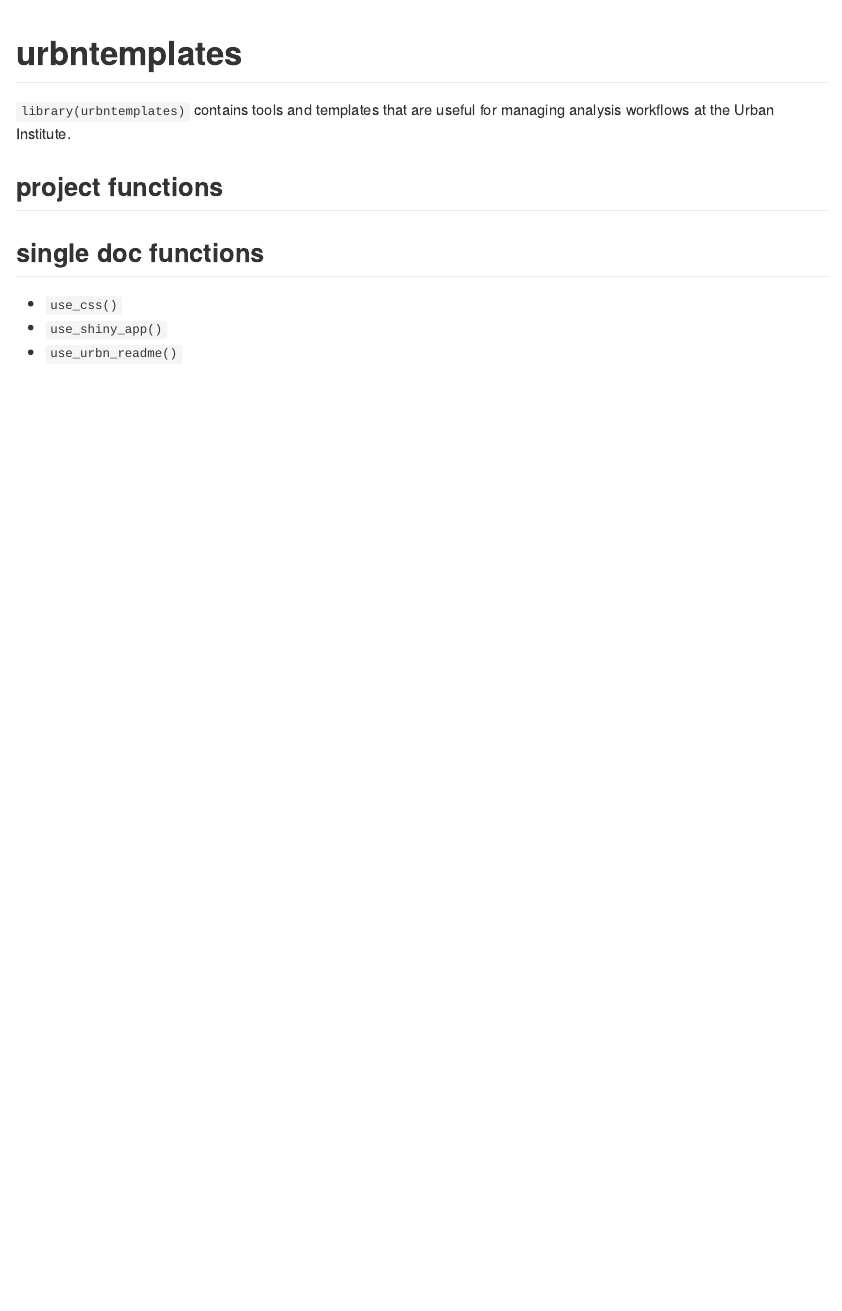
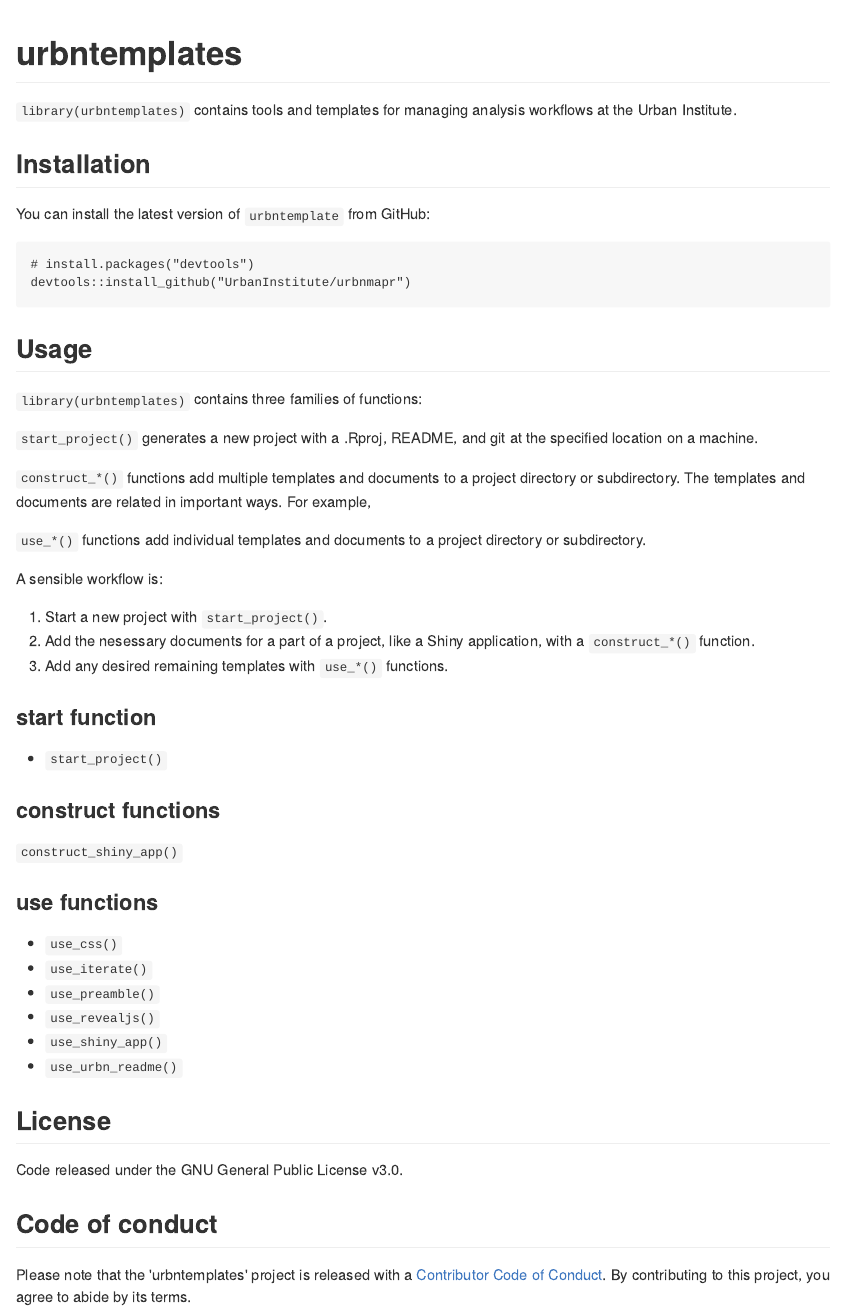
Before and after one commit to UrbanInstitute/urbntemplates, an R Markdown document (README.Rmd): the page in a window 1100 px wide, from its top. The pictures show the output file README.md that the author committed with the source, drawn offline in the style of GitHub.

Commit message:
Update README to explain the design of the package.

````diff
--- a/README.Rmd
+++ b/README.Rmd
@@ -4,11 +4,42 @@
 
 # urbntemplates
 
-`library(urbntemplates)` contains tools and templates that are useful for managing analysis workflows at the Urban Institute.
+`library(urbntemplates)` contains tools and templates for managing analysis workflows at the Urban Institute.
 
-## project functions
+## Installation
 
-## single doc functions
+You can install the latest version of `urbntemplate` from GitHub:
+
+```
+# install.packages("devtools")
+devtools::install_github("UrbanInstitute/urbnmapr")
+```
+
+## Usage
+
+`library(urbntemplates)` contains three families of functions:
+
+`start_project()` generates a new project with a .Rproj, README, and git at the specified location on a machine.
+
+`construct_*()` functions add multiple templates and documents to a project directory or subdirectory. The templates and documents are related in important ways. For example,
+
+`use_*()` functions add individual templates and documents to a project directory or subdirectory.
+
+A sensible workflow is:
+
+1) Start a new project with `start_project()`.
+2) Add the nesessary documents for a part of a project, like a Shiny application, with a `construct_*()` function.
+3) Add any desired remaining templates with `use_*()` functions.
+
+### start function
+
+* `start_project()`
+
+### construct functions
+
+`construct_shiny_app()`
+
+### use functions
 
 * `use_css()`
 * `use_iterate()`
@@ -16,3 +47,11 @@
 * `use_revealjs()`
 * `use_shiny_app()`
 * `use_urbn_readme()`
+
+## License
+
+Code released under the GNU General Public License v3.0.
+
+## Code of conduct
+
+Please note that the 'urbntemplates' project is released with a [Contributor Code of Conduct](CODE_OF_CONDUCT.md). By contributing to this project, you agree to abide by its terms.
````
Also changed, not shown: README.md.
